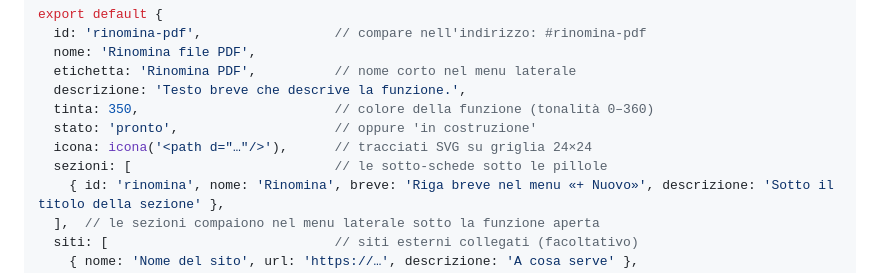
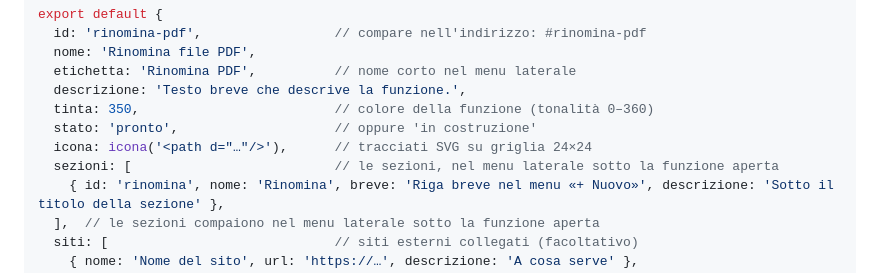
Before and after one commit to Riccardo492/cs-strumenti, a Markdown page: README.md, the part around the change. GitHub-like rendering.

Commit message:
README: sezioni nel menu laterale
Co-Authored-By: Claude Opus 5.5 <noreply@anthropic.com>
Claude-Session: https://claude.ai/code/session_011TJm7TcsW9q8ifYBCRGQ2x

```diff
--- a/README.md
+++ b/README.md
@@ -95,7 +95,7 @@ export default {
   tinta: 350,                         // colore della funzione (tonalità 0–360)
   stato: 'pronto',                    // oppure 'in costruzione'
   icona: icona('<path d="…"/>'),      // tracciati SVG su griglia 24×24
-  sezioni: [                          // le sotto-schede sotto le pillole
+  sezioni: [                          // le sezioni, nel menu laterale sotto la funzione aperta
     { id: 'rinomina', nome: 'Rinomina', breve: 'Riga breve nel menu «+ Nuovo»', descrizione: 'Sotto il titolo della sezione' },
   ],  // le sezioni compaiono nel menu laterale sotto la funzione aperta
   siti: [                             // siti esterni collegati (facoltativo)
```
